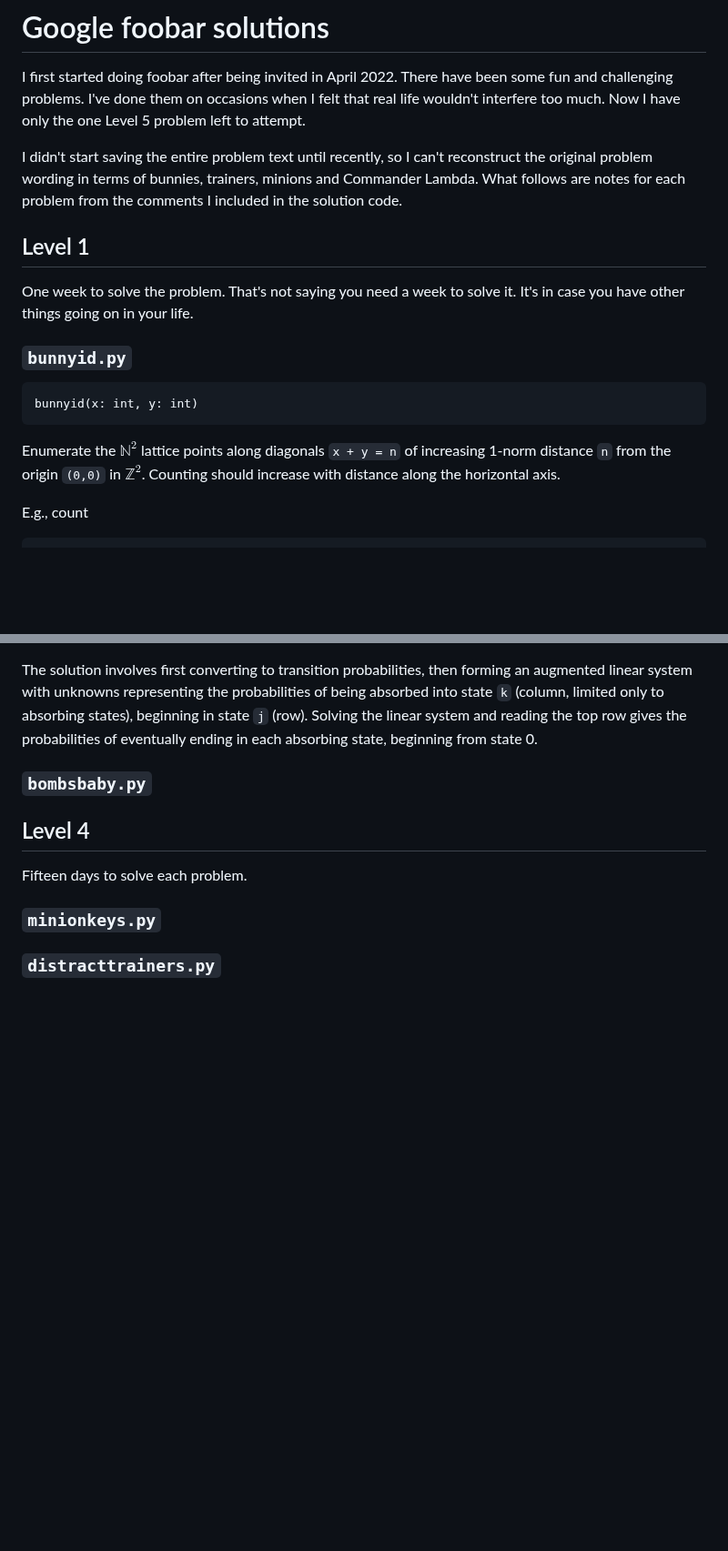
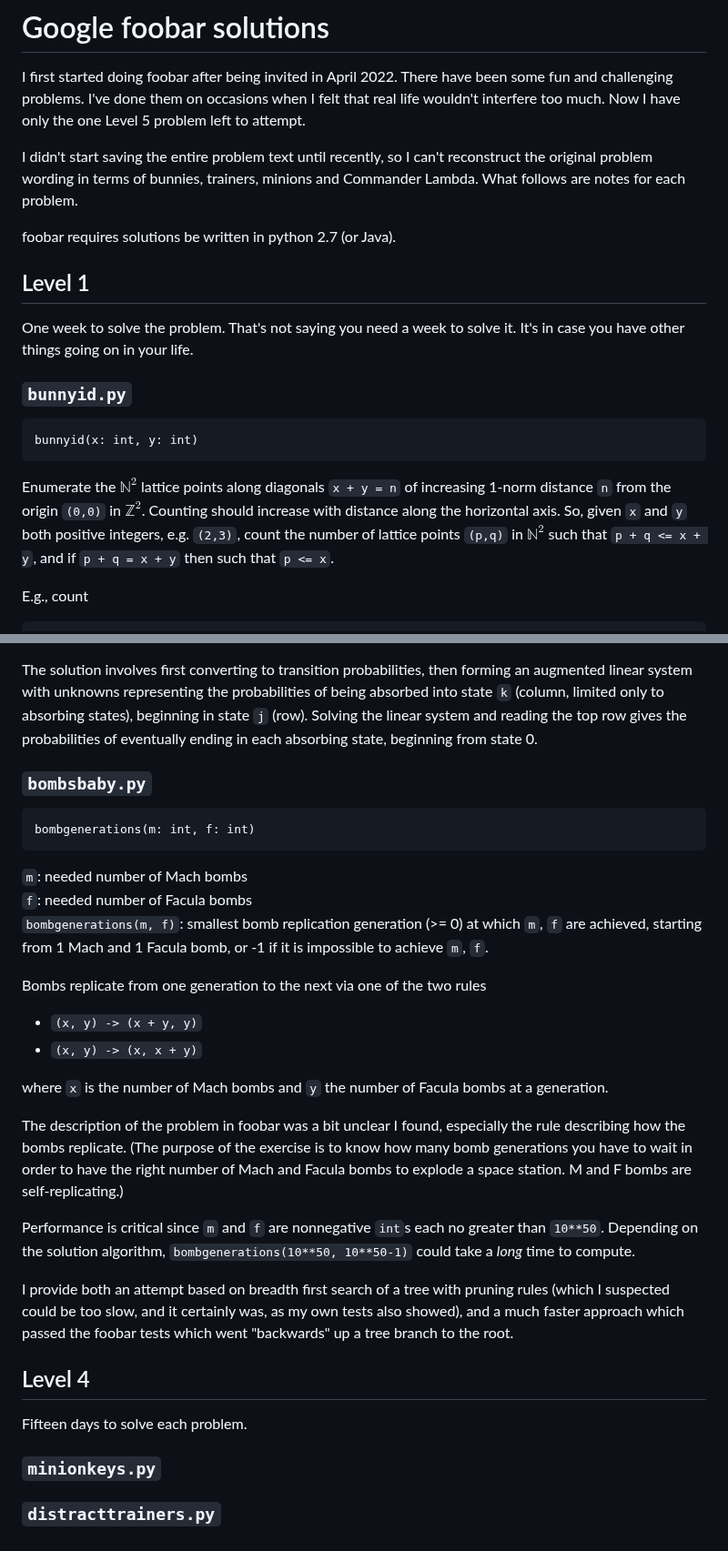
Before and after one commit to grahamgill/foobar, a Markdown page: README.md, 2 parts joined by grey strips. Shown at 91% size. GitHub-like rendering; blank space fills up the shorter version.

Commit message:
add bombsbaby to README

````diff
--- a/README.md
+++ b/README.md
@@ -5,7 +5,9 @@ too much. Now I have only the one Level 5 problem left to attempt.
 
 I didn't start saving the entire problem text until recently, so I can't reconstruct the original
 problem wording in terms of bunnies, trainers, minions and Commander Lambda. What follows are notes
-for each problem from the comments I included in the solution code.
+for each problem.
+
+foobar requires solutions be written in python 2.7 (or Java).
 
 ## Level 1
 One week to solve the problem. That's not saying you need a week to solve it. It's in case you have other things going on in your life.
@@ -16,7 +18,10 @@ bunnyid(x: int, y: int)
 ```
 Enumerate the $\mathbb N^2$ lattice points along diagonals `x + y = n`
 of increasing 1-norm distance `n` from the origin `(0,0)` in $\mathbb Z^2$.
-Counting should increase with distance along the horizontal axis.
+Counting should increase with distance along the horizontal axis. So, given
+`x` and `y` both positive integers, e.g. `(2,3)`, count the number of lattice
+points `(p,q)` in $\mathbb N^2$ such that `p + q <= x + y`, and if `p + q = x + y`
+then such that `p <= x`.
 
 E.g., count
 ```
@@ -145,6 +150,28 @@ absorbing states), beginning in state `j` (row). Solving the linear system and r
 gives the probabilities of eventually ending in each absorbing state, beginning from state 0.
 
 ### `bombsbaby.py`
+```
+bombgenerations(m: int, f: int)
+```
+`m`: needed number of Mach bombs<br>
+`f`: needed number of Facula bombs<br>
+`bombgenerations(m, f)`: smallest bomb replication generation (>= 0) at which `m`, `f` are achieved,
+  starting from 1 Mach and 1 Facula bomb, or -1 if it is impossible to achieve `m`, `f`.
+
+Bombs replicate from one generation to the next via one of the two rules
+* `(x, y) -> (x + y, y)`
+* `(x, y) -> (x, x + y)`
+
+where `x` is the number of Mach bombs and `y` the number of Facula bombs at a generation.
+
+The description of the problem in foobar was a bit unclear I found, especially the rule describing how the
+bombs replicate. (The purpose of the exercise is to know how many bomb generations you have to wait in order
+to have the right number of Mach and Facula bombs to explode a space station. M and F bombs are self-replicating.)
+
+Performance is critical since `m` and `f` are nonnegative `int`s each no greater than `10**50`. Depending on
+the solution algorithm, `bombgenerations(10**50, 10**50-1)` could take a _long_ time to compute.
+
+I provide both an attempt based on breadth first search of a tree with pruning rules (which I suspected could be too slow, and it certainly was, as my own tests also showed), and a much faster approach which passed the foobar tests which went "backwards" up a tree branch to the root.
 
 ## Level 4
 Fifteen days to solve each problem.
````
